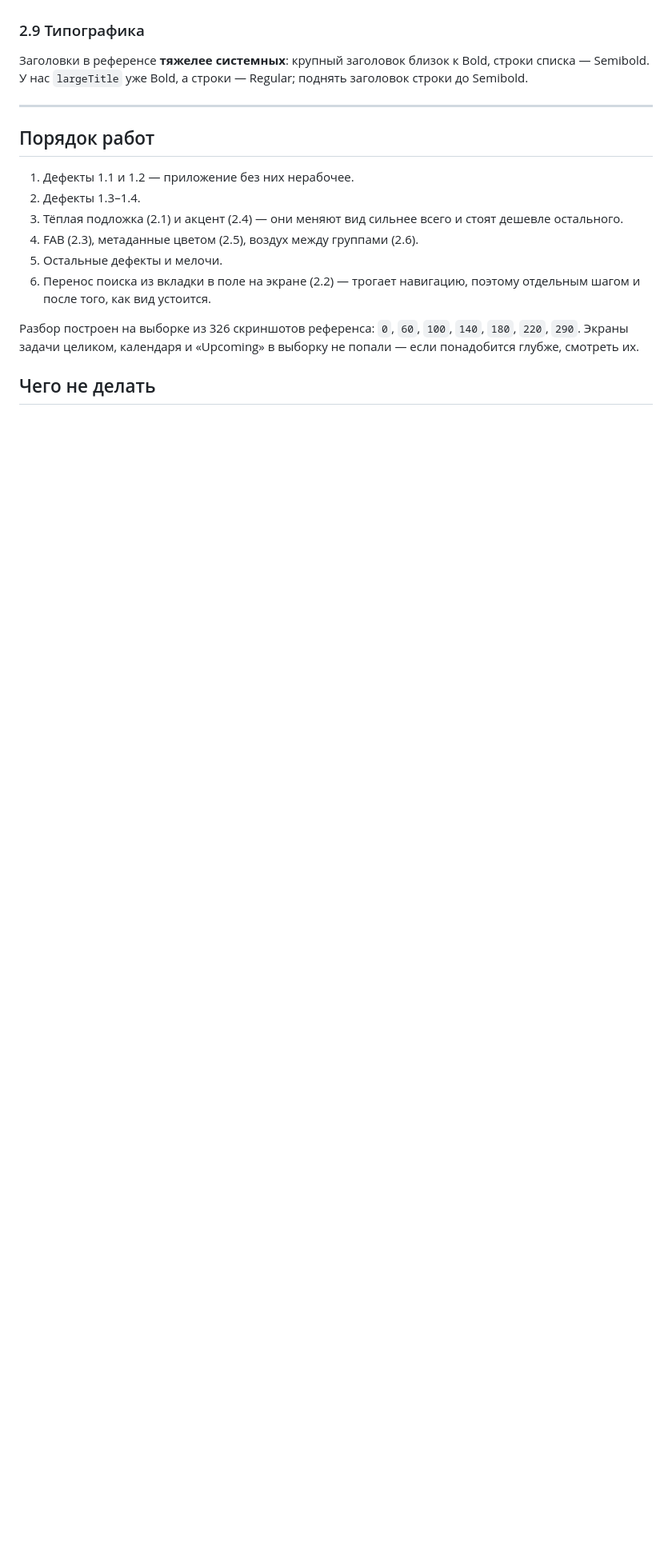
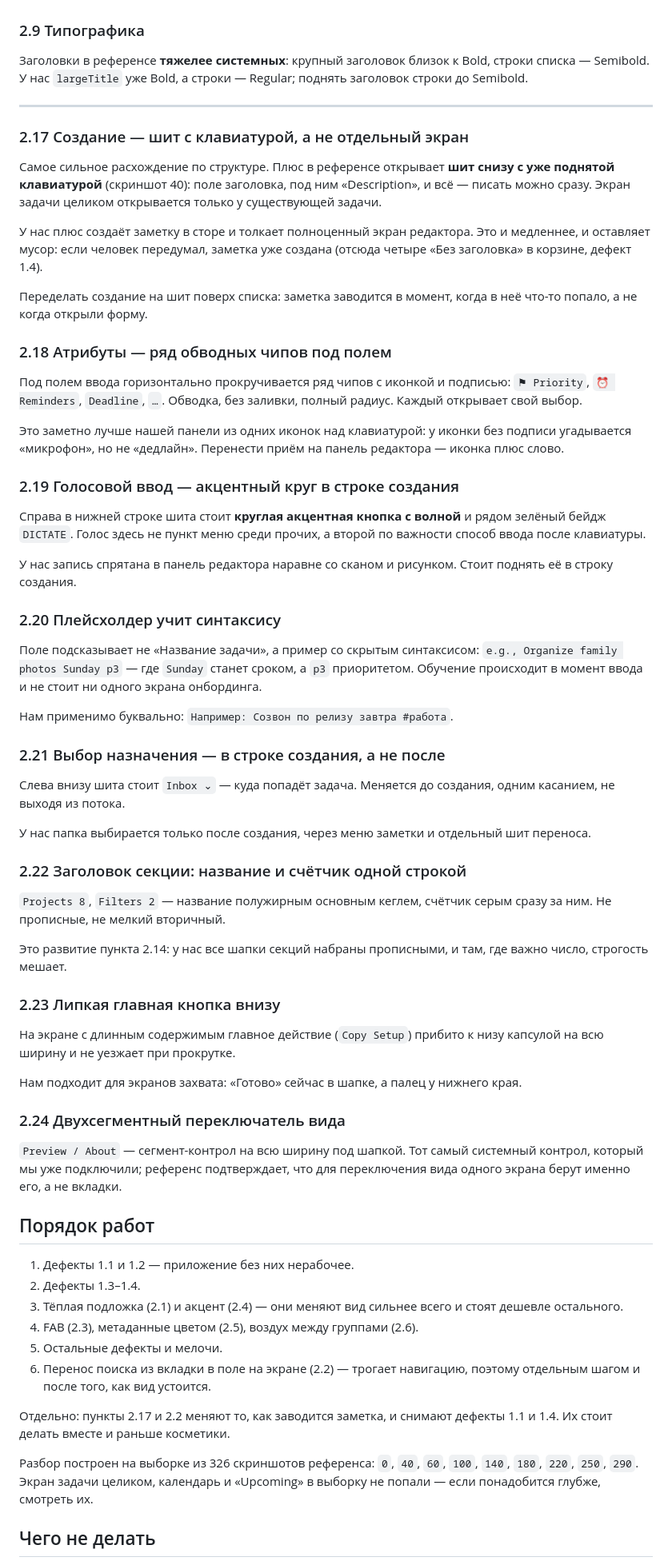
Before and after one commit to egorovdnikita/task-tracker, a Markdown page: docs/UI-REVAMP.md, the part around one of its changes. Shown at 80% size. Drawn GitHub-style; blank space fills up the shorter version.

Commit message:
docs: кнопка создания вместо поиска и разбор ещё двух экранов
В слоте справа от панели вкладок у нас поиск, в референсе — создание.
Переставить: тогда отдельный FAB над списком не нужен, кнопка одна и на
одном месте, в том числе на пустом экране.

Добавлено по экранам 40 и 250: создание шитом с поднятой клавиатурой
вместо отдельного экрана (снимает мусор из пустых заметок), атрибуты
обводными чипами с подписями, голосовой ввод акцентным кругом в строке
создания, обучающий плейсхолдер, выбор папки до создания, счётчик в
заголовке секции, липкая кнопка внизу.

Co-Authored-By: Claude Opus 5 <noreply@anthropic.com>

```diff
--- a/docs/UI-REVAMP.md
+++ b/docs/UI-REVAMP.md
@@ -244,6 +249,78 @@ FAB в референсе — **сплошной круг брендового
 
 ---
 
+### 2.17 Создание — шит с клавиатурой, а не отдельный экран
+
+Самое сильное расхождение по структуре. Плюс в референсе открывает **шит снизу
+с уже поднятой клавиатурой** (скриншот 40): поле заголовка, под ним
+«Description», и всё — писать можно сразу. Экран задачи целиком открывается
+только у существующей задачи.
+
+У нас плюс создаёт заметку в сторе и толкает полноценный экран редактора. Это
+и медленнее, и оставляет мусор: если человек передумал, заметка уже создана
+(отсюда четыре «Без заголовка» в корзине, дефект 1.4).
+
+Переделать создание на шит поверх списка: заметка заводится в момент, когда в
+неё что-то попало, а не когда открыли форму.
+
+### 2.18 Атрибуты — ряд обводных чипов под полем
+
+Под полем ввода горизонтально прокручивается ряд чипов с иконкой и подписью:
+`⚑ Priority`, `⏰ Reminders`, `Deadline`, `…`. Обводка, без заливки, полный
+радиус. Каждый открывает свой выбор.
+
+Это заметно лучше нашей панели из одних иконок над клавиатурой: у иконки без
+подписи угадывается «микрофон», но не «дедлайн». Перенести приём на панель
+редактора — иконка плюс слово.
+
+### 2.19 Голосовой ввод — акцентный круг в строке создания
+
+Справа в нижней строке шита стоит **круглая акцентная кнопка с волной** и
+рядом зелёный бейдж `DICTATE`. Голос здесь не пункт меню среди прочих, а
+второй по важности способ ввода после клавиатуры.
+
+У нас запись спрятана в панель редактора наравне со сканом и рисунком. Стоит
+поднять её в строку создания.
+
+### 2.20 Плейсхолдер учит синтаксису
+
+Поле подсказывает не «Название задачи», а пример со скрытым синтаксисом:
+`e.g., Organize family photos Sunday p3` — где `Sunday` станет сроком, а `p3`
+приоритетом. Обучение происходит в момент ввода и не стоит ни одного экрана
+онбординга.
+
+Нам применимо буквально: `Например: Созвон по релизу завтра #работа`.
+
+### 2.21 Выбор назначения — в строке создания, а не после
+
+Слева внизу шита стоит `Inbox ⌄` — куда попадёт задача. Меняется до создания,
+одним касанием, не выходя из потока.
+
+У нас папка выбирается только после создания, через меню заметки и отдельный
+шит переноса.
+
+### 2.22 Заголовок секции: название и счётчик одной строкой
+
+`Projects 8`, `Filters 2` — название полужирным основным кеглем, счётчик
+серым сразу за ним. Не прописные, не мелкий вторичный.
+
+Это развитие пункта 2.14: у нас все шапки секций набраны прописными, и там,
+где важно число, строгость мешает.
+
+### 2.23 Липкая главная кнопка внизу
+
+На экране с длинным содержимым главное действие (`Copy Setup`) прибито к низу
+капсулой на всю ширину и не уезжает при прокрутке.
+
+Нам подходит для экранов захвата: «Готово» сейчас в шапке, а палец у нижнего
+края.
+
+### 2.24 Двухсегментный переключатель вида
+
+`Preview / About` — сегмент-контрол на всю ширину под шапкой. Тот самый
+системный контрол, который мы уже подключили; референс подтверждает, что для
+переключения вида одного экрана берут именно его, а не вкладки.
+
 ## Порядок работ
 
 1. Дефекты 1.1 и 1.2 — приложение без них нерабочее.
@@ -255,9 +332,12 @@ FAB в референсе — **сплошной круг брендового
 6. Перенос поиска из вкладки в поле на экране (2.2) — трогает навигацию,
    поэтому отдельным шагом и после того, как вид устоится.
 
-Разбор построен на выборке из 326 скриншотов референса: `0`, `60`, `100`,
-`140`, `180`, `220`, `290`. Экраны задачи целиком, календаря и «Upcoming» в
-выборку не попали — если понадобится глубже, смотреть их.
+Отдельно: пункты 2.17 и 2.2 меняют то, как заводится заметка, и снимают
+дефекты 1.1 и 1.4. Их стоит делать вместе и раньше косметики.
+
+Разбор построен на выборке из 326 скриншотов референса: `0`, `40`, `60`,
+`100`, `140`, `180`, `220`, `250`, `290`. Экран задачи целиком, календарь и
+«Upcoming» в выборку не попали — если понадобится глубже, смотреть их.
 
 ## Чего не делать
 
```
Also changed, not shown: other parts of docs/UI-REVAMP.md (+13 -8 lines).
